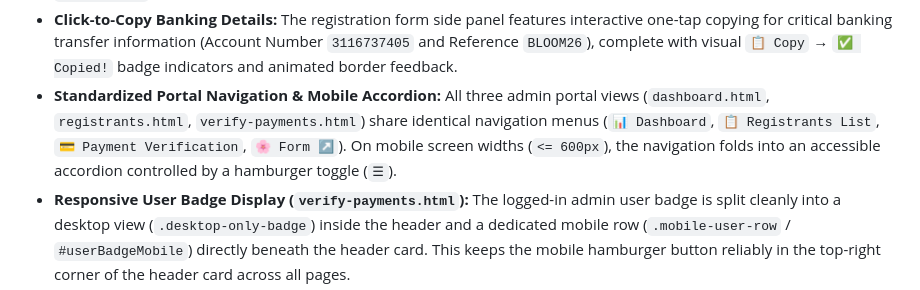
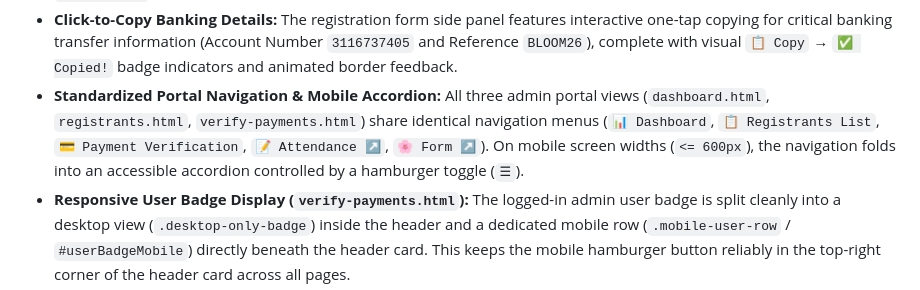
Before and after one commit to kuancheen/bloom-conference-2026, a Markdown page: walkthrough.md, the part around the change. Rendered like a GitHub page.

Commit message:
docs: update portal navigation in walkthrough.md to include Attendance link

```diff
--- a/walkthrough.md
+++ b/walkthrough.md
@@ -55,7 +55,7 @@ bloom-conference-2026/
 *   **Workshop Capacity Limits Enforcement:** Workshop capacity and current counts are queried dynamically from the `Limits` tab in Google Sheets via `GET ?action=config`. If a workshop reaches or exceeds its set limit (or status is marked closed/full), the client dropdown disables the `<option>` tag and appends a trilingual label `(FULL / 已满 / Penuh)`. Server-side validation in `backend/Code.gs` `doPost` checks capacity against `Limits` prior to processing payment proofs or appending rows, rejecting over-capacity submissions with dynamic trilingual error notices specifying the exact full workshop name.
 *   **Asset Routing Resilience:** The frontend uses relative paths, but the Apache `.htaccess` is configured to intercept asset requests made from `/register`, `/dashboard`, and `/registrants` vanity URLs and securely route them to the `/bloom2026/` directory.
 *   **Click-to-Copy Banking Details:** The registration form side panel features interactive one-tap copying for critical banking transfer information (Account Number `3116737405` and Reference `BLOOM26`), complete with visual `📋 Copy` → `✅ Copied!` badge indicators and animated border feedback.
-*   **Standardized Portal Navigation & Mobile Accordion:** All three admin portal views (`dashboard.html`, `registrants.html`, `verify-payments.html`) share identical navigation menus (`📊 Dashboard`, `📋 Registrants List`, `💳 Payment Verification`, `🌸 Form ↗`). On mobile screen widths (`<= 600px`), the navigation folds into an accessible accordion controlled by a hamburger toggle (`☰`).
+*   **Standardized Portal Navigation & Mobile Accordion:** All three admin portal views (`dashboard.html`, `registrants.html`, `verify-payments.html`) share identical navigation menus (`📊 Dashboard`, `📋 Registrants List`, `💳 Payment Verification`, `📝 Attendance ↗`, `🌸 Form ↗`). On mobile screen widths (`<= 600px`), the navigation folds into an accessible accordion controlled by a hamburger toggle (`☰`).
 *   **Responsive User Badge Display (`verify-payments.html`):** The logged-in admin user badge is split cleanly into a desktop view (`.desktop-only-badge`) inside the header and a dedicated mobile row (`.mobile-user-row` / `#userBadgeMobile`) directly beneath the header card. This keeps the mobile hamburger button reliably in the top-right corner of the header card across all pages.
 *   **Auth Verification Loading Indicator (`verify-payments.html`):** A dedicated spinner state card (`#authLoadingState`) displays on page load to prevent a blank white screen while Google Identity Services (GIS) and the backend API verify admin whitelisting, transitioning cleanly to either the portal content or the Google Sign-in gate.
 *   **Signups Timeline Loading State (`dashboard.html` & `dashboard.js`):** The "📈 Signups Timeline by Date" chart card incorporates a `#timelineLoadingState` loading spinner identical to the Workshop and Church Plants distribution cards, keeping the canvas hidden until data arrives to prevent blank empty card states during initial load.
```
